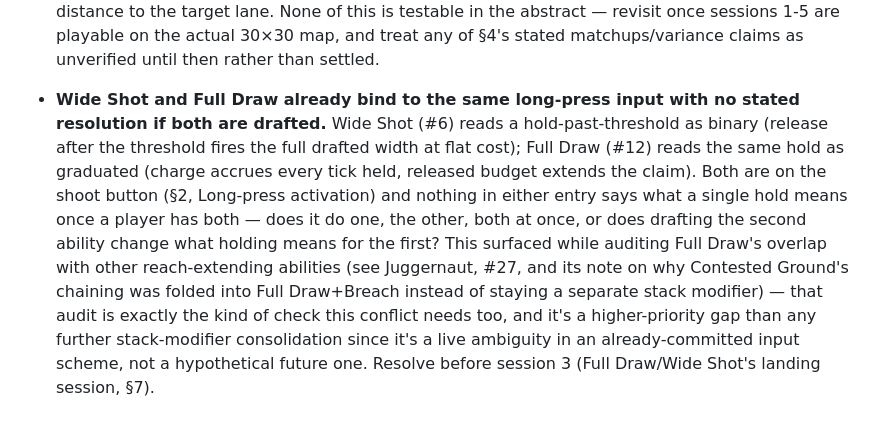
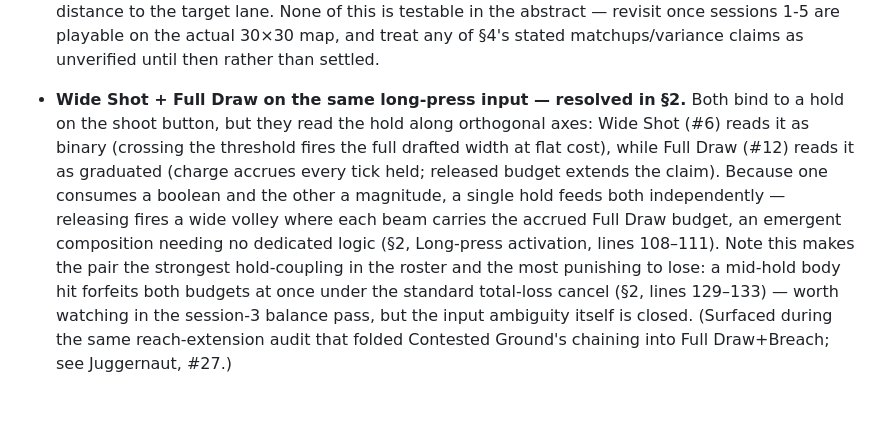
Before and after one commit to neurosoup/tyled, a Markdown page: BEAM_ABILITY_DECKBUILDING.md, the part around the change. Rendered like a GitHub page.

Commit message:
Design: close out Wide Shot/Full Draw long-press conflict as resolved by §2

```diff
--- a/BEAM_ABILITY_DECKBUILDING.md
+++ b/BEAM_ABILITY_DECKBUILDING.md
@@ -510,20 +510,18 @@ today.
   treat any of §4's stated matchups/variance claims as unverified until then
   rather than settled.
 
-- **Wide Shot and Full Draw already bind to the same long-press input with
-  no stated resolution if both are drafted.** Wide Shot (#6) reads a
-  hold-past-threshold as binary (release after the threshold fires the full
-  drafted width at flat cost); Full Draw (#12) reads the same hold as
-  graduated (charge accrues every tick held, released budget extends the
-  claim). Both are on the shoot button (§2, Long-press activation) and
-  nothing in either entry says what a single hold means once a player has
-  both — does it do one, the other, both at once, or does drafting the
-  second ability change what holding means for the first? This surfaced
-  while auditing Full Draw's overlap with other reach-extending abilities
-  (see Juggernaut, #27, and its note on why Contested Ground's chaining was
-  folded into Full Draw+Breach instead of staying a separate stack
-  modifier) — that audit is exactly the kind of check this conflict needs
-  too, and it's a higher-priority gap than any further stack-modifier
-  consolidation since it's a live ambiguity in an already-committed input
-  scheme, not a hypothetical future one. Resolve before session 3
-  (Full Draw/Wide Shot's landing session, §7).
+- **Wide Shot + Full Draw on the same long-press input — resolved in §2.**
+  Both bind to a hold on the shoot button, but they read the hold along
+  orthogonal axes: Wide Shot (#6) reads it as binary (crossing the threshold
+  fires the full drafted width at flat cost), while Full Draw (#12) reads it
+  as graduated (charge accrues every tick held; released budget extends the
+  claim). Because one consumes a boolean and the other a magnitude, a single
+  hold feeds both independently — releasing fires a wide volley where each
+  beam carries the accrued Full Draw budget, an emergent composition needing
+  no dedicated logic (§2, Long-press activation, lines 108–111). Note this
+  makes the pair the strongest hold-coupling in the roster and the most
+  punishing to lose: a mid-hold body hit forfeits both budgets at once under
+  the standard total-loss cancel (§2, lines 129–133) — worth watching in the
+  session-3 balance pass, but the input ambiguity itself is closed. (Surfaced
+  during the same reach-extension audit that folded Contested Ground's
+  chaining into Full Draw+Breach; see Juggernaut, #27.)
```
